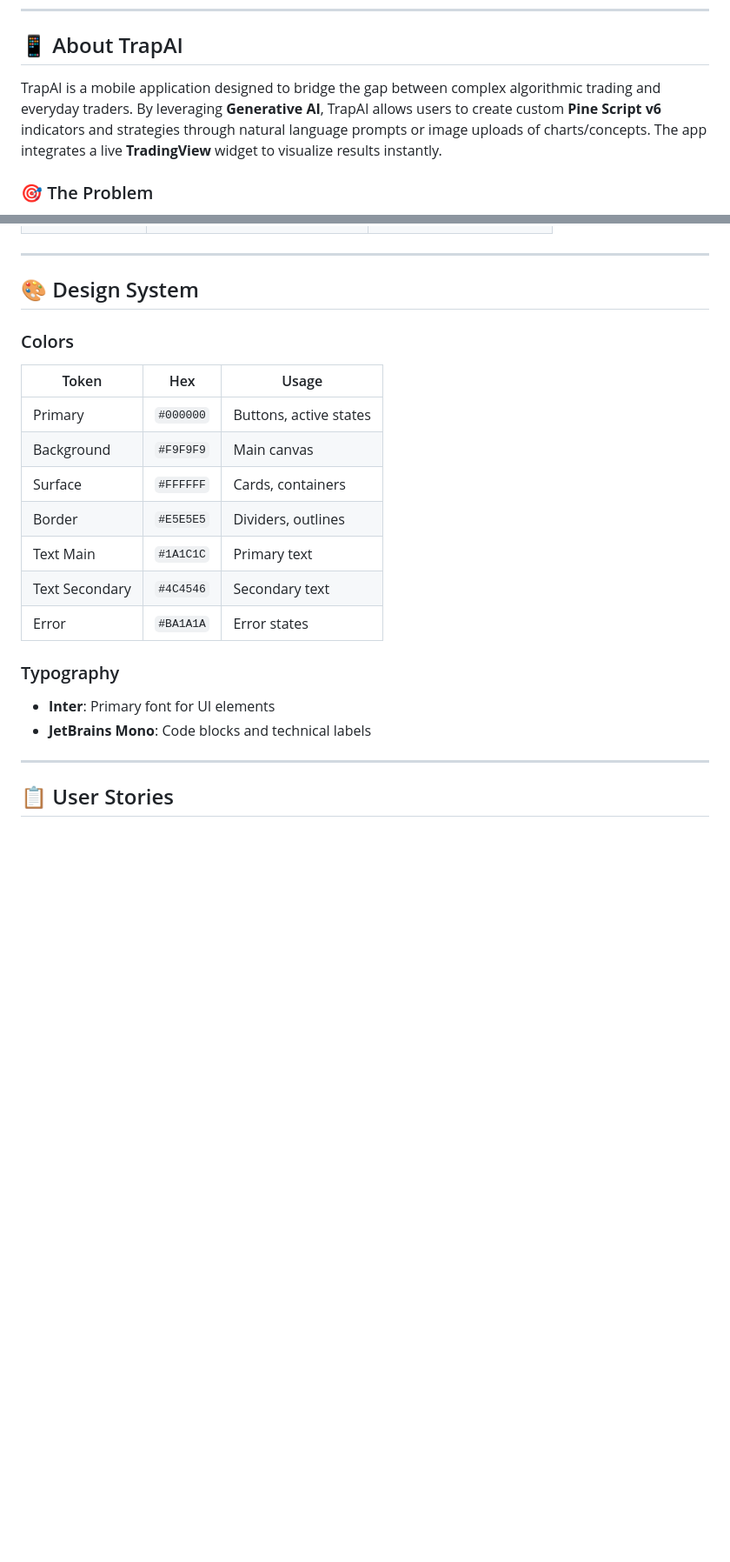
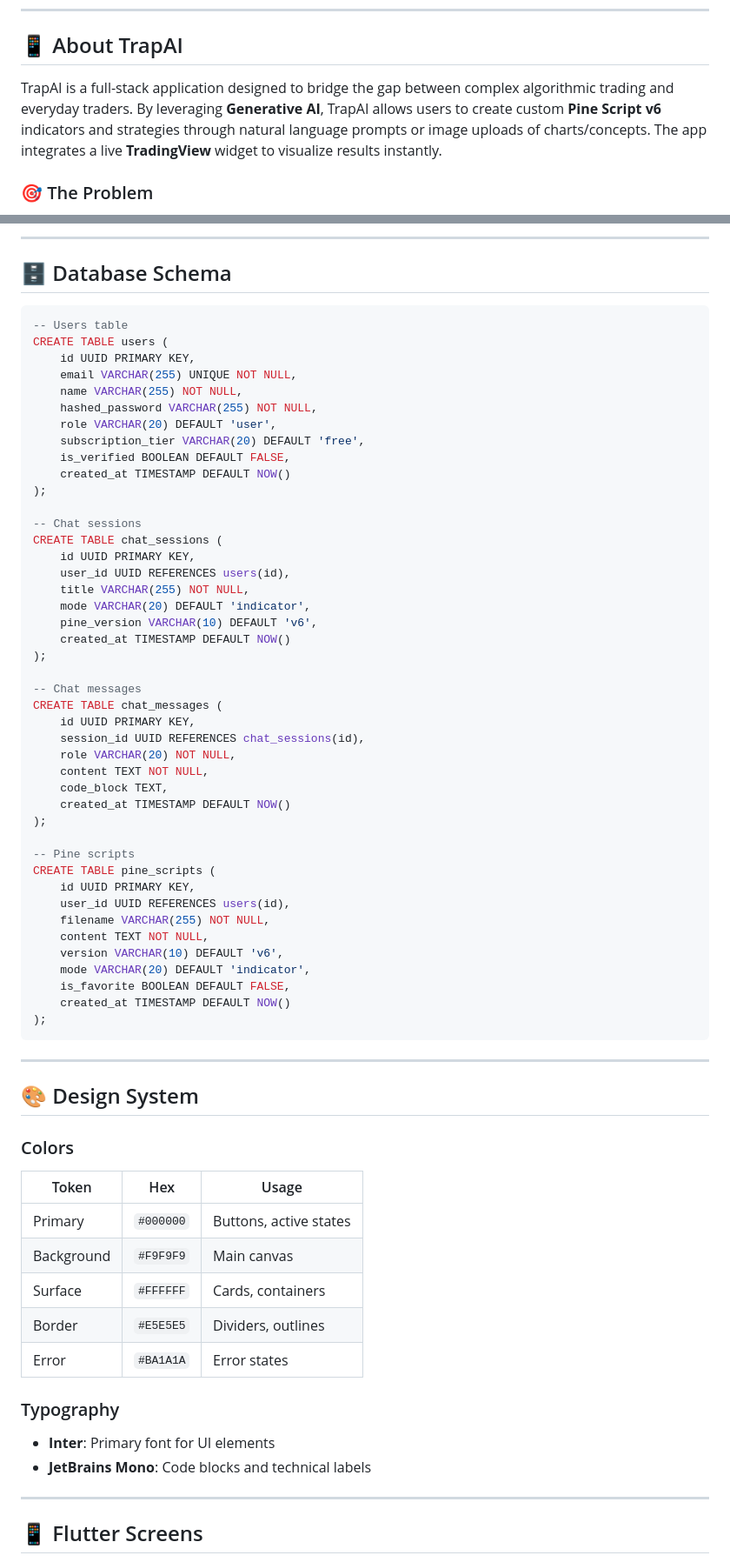
Before and after one commit to fahm99/TrapAI-Pain-script-AI-Code-Generator-App-stratigy-indicator-live-test-, a Markdown page: README.md, 2 parts joined by grey strips. Shown at 87% size. Drawn GitHub-style; blank space fills up the shorter version.

````diff
--- a/README.md
+++ b/README.md
@@ -19,7 +20,7 @@
 
 ## 📱 About TrapAI
 
-TrapAI is a mobile application designed to bridge the gap between complex algorithmic trading and everyday traders. By leveraging **Generative AI**, TrapAI allows users to create custom **Pine Script v6** indicators and strategies through natural language prompts or image uploads of charts/concepts. The app integrates a live **TradingView** widget to visualize results instantly.
+TrapAI is a full-stack application designed to bridge the gap between complex algorithmic trading and everyday traders. By leveraging **Generative AI**, TrapAI allows users to create custom **Pine Script v6** indicators and strategies through natural language prompts or image uploads of charts/concepts. The app integrates a live **TradingView** widget to visualize results instantly.
 
 ### 🎯 The Problem
 Traders often have ideas for indicators or strategies but lack the programming skills (Pine Script) to implement them.
@@ -153,26 +217,71 @@ lib/
+---
+
+## 🗄️ Database Schema
+
+```sql
+-- Users table
+CREATE TABLE users (
+    id UUID PRIMARY KEY,
+    email VARCHAR(255) UNIQUE NOT NULL,
+    name VARCHAR(255) NOT NULL,
+    hashed_password VARCHAR(255) NOT NULL,
+    role VARCHAR(20) DEFAULT 'user',
+    subscription_tier VARCHAR(20) DEFAULT 'free',
+    is_verified BOOLEAN DEFAULT FALSE,
+    created_at TIMESTAMP DEFAULT NOW()
+);
+
+-- Chat sessions
+CREATE TABLE chat_sessions (
+    id UUID PRIMARY KEY,
+    user_id UUID REFERENCES users(id),
+    title VARCHAR(255) NOT NULL,
+    mode VARCHAR(20) DEFAULT 'indicator',
+    pine_version VARCHAR(10) DEFAULT 'v6',
+    created_at TIMESTAMP DEFAULT NOW()
+);
+
+-- Chat messages
+CREATE TABLE chat_messages (
+    id UUID PRIMARY KEY,
+    session_id UUID REFERENCES chat_sessions(id),
+    role VARCHAR(20) NOT NULL,
+    content TEXT NOT NULL,
+    code_block TEXT,
+    created_at TIMESTAMP DEFAULT NOW()
+);
+
+-- Pine scripts
+CREATE TABLE pine_scripts (
+    id UUID PRIMARY KEY,
+    user_id UUID REFERENCES users(id),
+    filename VARCHAR(255) NOT NULL,
+    content TEXT NOT NULL,
+    version VARCHAR(10) DEFAULT 'v6',
+    mode VARCHAR(20) DEFAULT 'indicator',
+    is_favorite BOOLEAN DEFAULT FALSE,
+    created_at TIMESTAMP DEFAULT NOW()
+);
+```
 
 ---
 
 ## 🎨 Design System
 
 ### Colors
-
 | Token | Hex | Usage |
 |-------|-----|-------|
 | Primary | `#000000` | Buttons, active states |
 | Background | `#F9F9F9` | Main canvas |
 | Surface | `#FFFFFF` | Cards, containers |
 | Border | `#E5E5E5` | Dividers, outlines |
-| Text Main | `#1A1C1C` | Primary text |
-| Text Secondary | `#4C4546` | Secondary text |
 | Error | `#BA1A1A` | Error states |
 
 ### Typography
-
 - **Inter**: Primary font for UI elements
 - **JetBrains Mono**: Code blocks and technical labels
 
 ---
 
-## 📋 User Stories
+## 📱 Flutter Screens
 
````
Also changed, not shown: other parts of README.md (+161 -110 lines).
